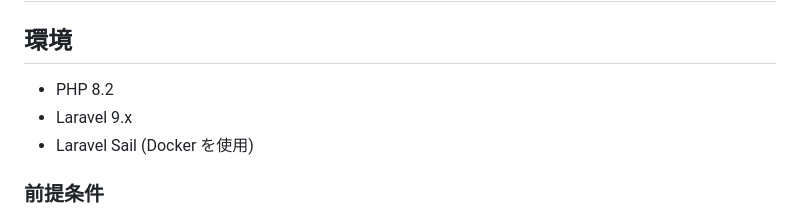
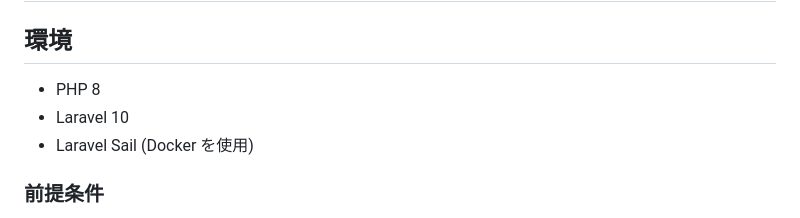
Before and after one commit to shumasod/-, a Markdown page: README.md, the part around the change. Drawn GitHub-style.

```diff
--- a/README.md
+++ b/README.md
@@ -4,8 +4,8 @@
 
 ## 環境
 
-- PHP 8.2
-- Laravel 9.x
+- PHP 8
+- Laravel 10
 - Laravel Sail (Docker を使用)
 
 ### 前提条件
```
